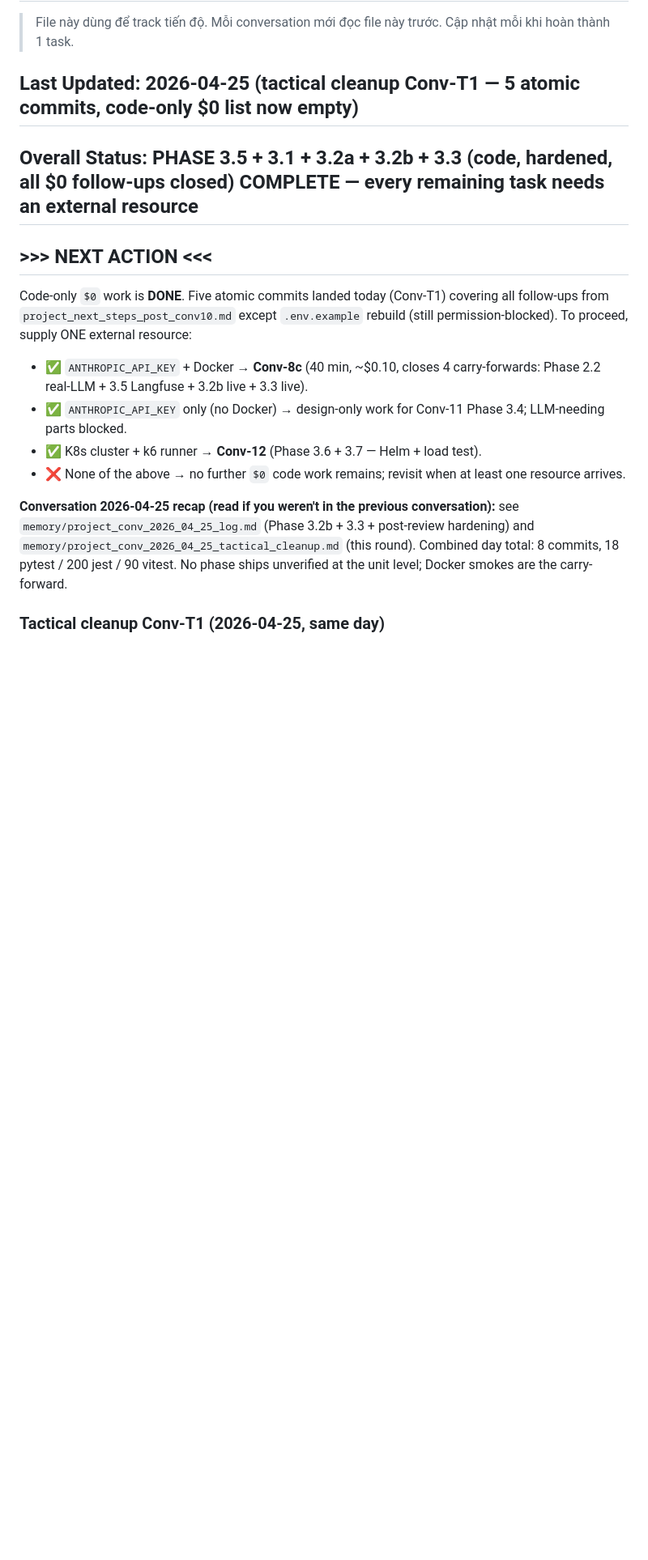
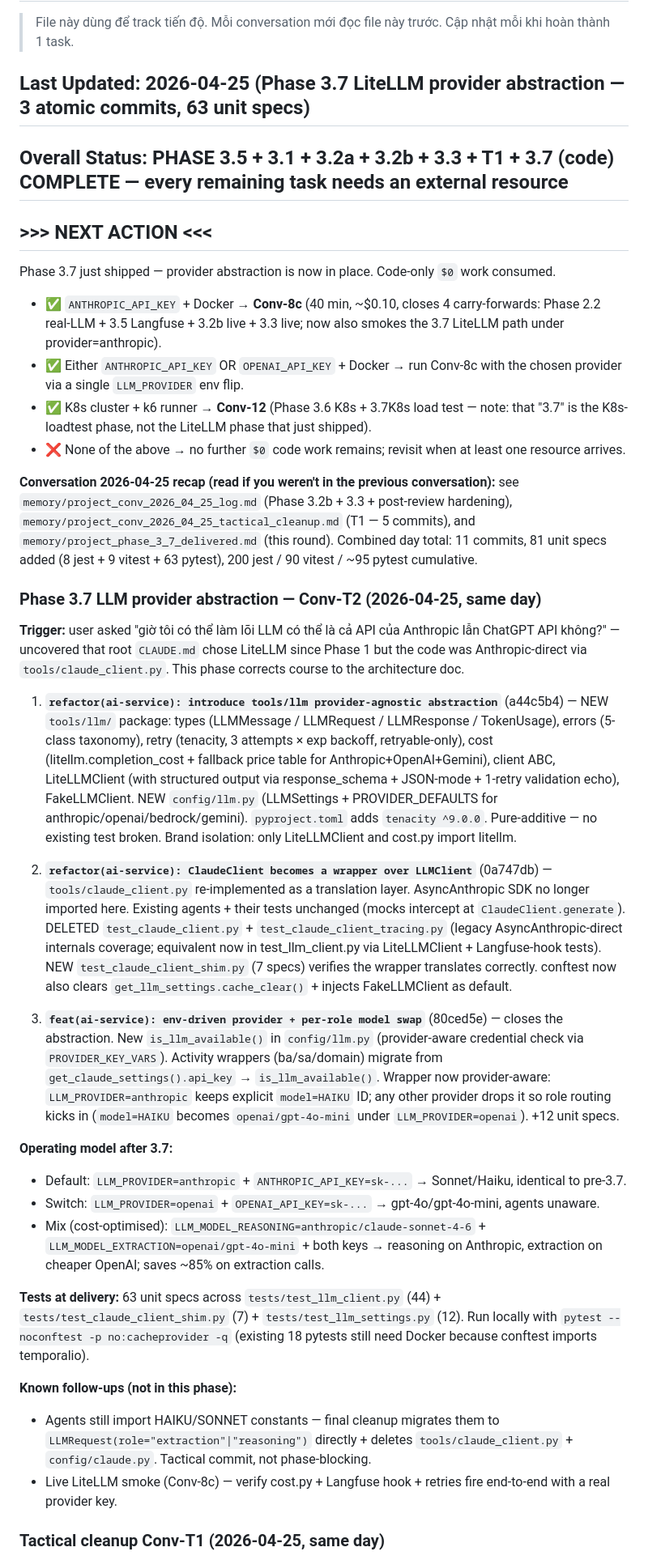
Before and after one commit to quantruong-2518/bidding-framework, a Markdown page: CURRENT_STATE.md, the part around the change. Shown at 81% size. GitHub-like rendering; blank space fills up the shorter version.

Commit message:
docs(state): record Phase 3.7 LiteLLM provider abstraction (3 commits, 63 specs)
Single LLM_PROVIDER env flip now swaps Anthropic ↔ OpenAI ↔ Bedrock ↔
Gemini. ClaudeClient is a compat wrapper; agents unchanged. Tests pass
locally with --noconftest; Docker smoke + tactical HAIKU/SONNET cleanup
remain.

Co-Authored-By: Claude Opus 4.7 (1M context) <noreply@anthropic.com>

```diff
--- a/CURRENT_STATE.md
+++ b/CURRENT_STATE.md
@@ -3,19 +3,39 @@
 > File này dùng để track tiến độ. Mỗi conversation mới đọc file này trước.
 > Cập nhật mỗi khi hoàn thành 1 task.
 
-## Last Updated: 2026-04-25 (tactical cleanup Conv-T1 — 5 atomic commits, code-only $0 list now empty)
+## Last Updated: 2026-04-25 (Phase 3.7 LiteLLM provider abstraction — 3 atomic commits, 63 unit specs)
 
-## Overall Status: PHASE 3.5 + 3.1 + 3.2a + 3.2b + 3.3 (code, hardened, all $0 follow-ups closed) COMPLETE — every remaining task needs an external resource
+## Overall Status: PHASE 3.5 + 3.1 + 3.2a + 3.2b + 3.3 + T1 + 3.7 (code) COMPLETE — every remaining task needs an external resource
 
 ## >>> NEXT ACTION <<<
-Code-only `$0` work is **DONE**. Five atomic commits landed today (Conv-T1) covering all follow-ups from `project_next_steps_post_conv10.md` except `.env.example` rebuild (still permission-blocked). To proceed, supply ONE external resource:
+Phase 3.7 just shipped — provider abstraction is now in place. Code-only `$0` work consumed.
 
-- ✅ `ANTHROPIC_API_KEY` + Docker → **Conv-8c** (40 min, ~$0.10, closes 4 carry-forwards: Phase 2.2 real-LLM + 3.5 Langfuse + 3.2b live + 3.3 live).
-- ✅ `ANTHROPIC_API_KEY` only (no Docker) → design-only work for Conv-11 Phase 3.4; LLM-needing parts blocked.
-- ✅ K8s cluster + k6 runner → **Conv-12** (Phase 3.6 + 3.7 — Helm + load test).
+- ✅ `ANTHROPIC_API_KEY` + Docker → **Conv-8c** (40 min, ~$0.10, closes 4 carry-forwards: Phase 2.2 real-LLM + 3.5 Langfuse + 3.2b live + 3.3 live; now also smokes the 3.7 LiteLLM path under provider=anthropic).
+- ✅ Either `ANTHROPIC_API_KEY` OR `OPENAI_API_KEY` + Docker → run Conv-8c with the chosen provider via a single `LLM_PROVIDER` env flip.
+- ✅ K8s cluster + k6 runner → **Conv-12** (Phase 3.6 K8s + 3.7K8s load test — note: that "3.7" is the K8s-loadtest phase, not the LiteLLM phase that just shipped).
 - ❌ None of the above → no further `$0` code work remains; revisit when at least one resource arrives.
 
-**Conversation 2026-04-25 recap (read if you weren't in the previous conversation):** see `memory/project_conv_2026_04_25_log.md` (Phase 3.2b + 3.3 + post-review hardening) and `memory/project_conv_2026_04_25_tactical_cleanup.md` (this round). Combined day total: 8 commits, 18 pytest / 200 jest / 90 vitest. No phase ships unverified at the unit level; Docker smokes are the carry-forward.
+**Conversation 2026-04-25 recap (read if you weren't in the previous conversation):** see `memory/project_conv_2026_04_25_log.md` (Phase 3.2b + 3.3 + post-review hardening), `memory/project_conv_2026_04_25_tactical_cleanup.md` (T1 — 5 commits), and `memory/project_phase_3_7_delivered.md` (this round). Combined day total: 11 commits, 81 unit specs added (8 jest + 9 vitest + 63 pytest), 200 jest / 90 vitest / ~95 pytest cumulative.
+
+### Phase 3.7 LLM provider abstraction — Conv-T2 (2026-04-25, same day)
+**Trigger:** user asked "giờ tôi có thể làm lõi LLM có thể là cả API của Anthropic lẫn ChatGPT API không?" — uncovered that root `CLAUDE.md` chose LiteLLM since Phase 1 but the code was Anthropic-direct via `tools/claude_client.py`. This phase corrects course to the architecture doc.
+
+1. **`refactor(ai-service): introduce tools/llm provider-agnostic abstraction`** (a44c5b4) — NEW `tools/llm/` package: types (LLMMessage / LLMRequest / LLMResponse / TokenUsage), errors (5-class taxonomy), retry (tenacity, 3 attempts × exp backoff, retryable-only), cost (litellm.completion_cost + fallback price table for Anthropic+OpenAI+Gemini), client ABC, LiteLLMClient (with structured output via response_schema + JSON-mode + 1-retry validation echo), FakeLLMClient. NEW `config/llm.py` (LLMSettings + PROVIDER_DEFAULTS for anthropic/openai/bedrock/gemini). `pyproject.toml` adds `tenacity ^9.0.0`. Pure-additive — no existing test broken. Brand isolation: only LiteLLMClient and cost.py import litellm.
+
+2. **`refactor(ai-service): ClaudeClient becomes a wrapper over LLMClient`** (0a747db) — `tools/claude_client.py` re-implemented as a translation layer. AsyncAnthropic SDK no longer imported here. Existing agents + their tests unchanged (mocks intercept at `ClaudeClient.generate`). DELETED `test_claude_client.py` + `test_claude_client_tracing.py` (legacy AsyncAnthropic-direct internals coverage; equivalent now in test_llm_client.py via LiteLLMClient + Langfuse-hook tests). NEW `test_claude_client_shim.py` (7 specs) verifies the wrapper translates correctly. conftest now also clears `get_llm_settings.cache_clear()` + injects FakeLLMClient as default.
+
+3. **`feat(ai-service): env-driven provider + per-role model swap`** (80ced5e) — closes the abstraction. New `is_llm_available()` in `config/llm.py` (provider-aware credential check via `PROVIDER_KEY_VARS`). Activity wrappers (ba/sa/domain) migrate from `get_claude_settings().api_key` → `is_llm_available()`. Wrapper now provider-aware: `LLM_PROVIDER=anthropic` keeps explicit `model=HAIKU` ID; any other provider drops it so role routing kicks in (`model=HAIKU` becomes `openai/gpt-4o-mini` under `LLM_PROVIDER=openai`). +12 unit specs.
+
+**Operating model after 3.7:**
+- Default: `LLM_PROVIDER=anthropic` + `ANTHROPIC_API_KEY=sk-...` → Sonnet/Haiku, identical to pre-3.7.
+- Switch: `LLM_PROVIDER=openai` + `OPENAI_API_KEY=sk-...` → gpt-4o/gpt-4o-mini, agents unaware.
+- Mix (cost-optimised): `LLM_MODEL_REASONING=anthropic/claude-sonnet-4-6` + `LLM_MODEL_EXTRACTION=openai/gpt-4o-mini` + both keys → reasoning on Anthropic, extraction on cheaper OpenAI; saves ~85% on extraction calls.
+
+**Tests at delivery:** 63 unit specs across `tests/test_llm_client.py` (44) + `tests/test_claude_client_shim.py` (7) + `tests/test_llm_settings.py` (12). Run locally with `pytest --noconftest -p no:cacheprovider -q` (existing 18 pytests still need Docker because conftest imports temporalio).
+
+**Known follow-ups (not in this phase):**
+- Agents still import HAIKU/SONNET constants — final cleanup migrates them to `LLMRequest(role="extraction"|"reasoning")` directly + deletes `tools/claude_client.py` + `config/claude.py`. Tactical commit, not phase-blocking.
+- Live LiteLLM smoke (Conv-8c) — verify cost.py + Langfuse hook + retries fire end-to-end with a real provider key.
 
 ### Tactical cleanup Conv-T1 (2026-04-25, same day)
 **Trigger:** No external resources; took 5 of 6 code-only follow-up items from `project_next_steps_post_conv10.md` and shipped them as 5 atomic commits.
```
